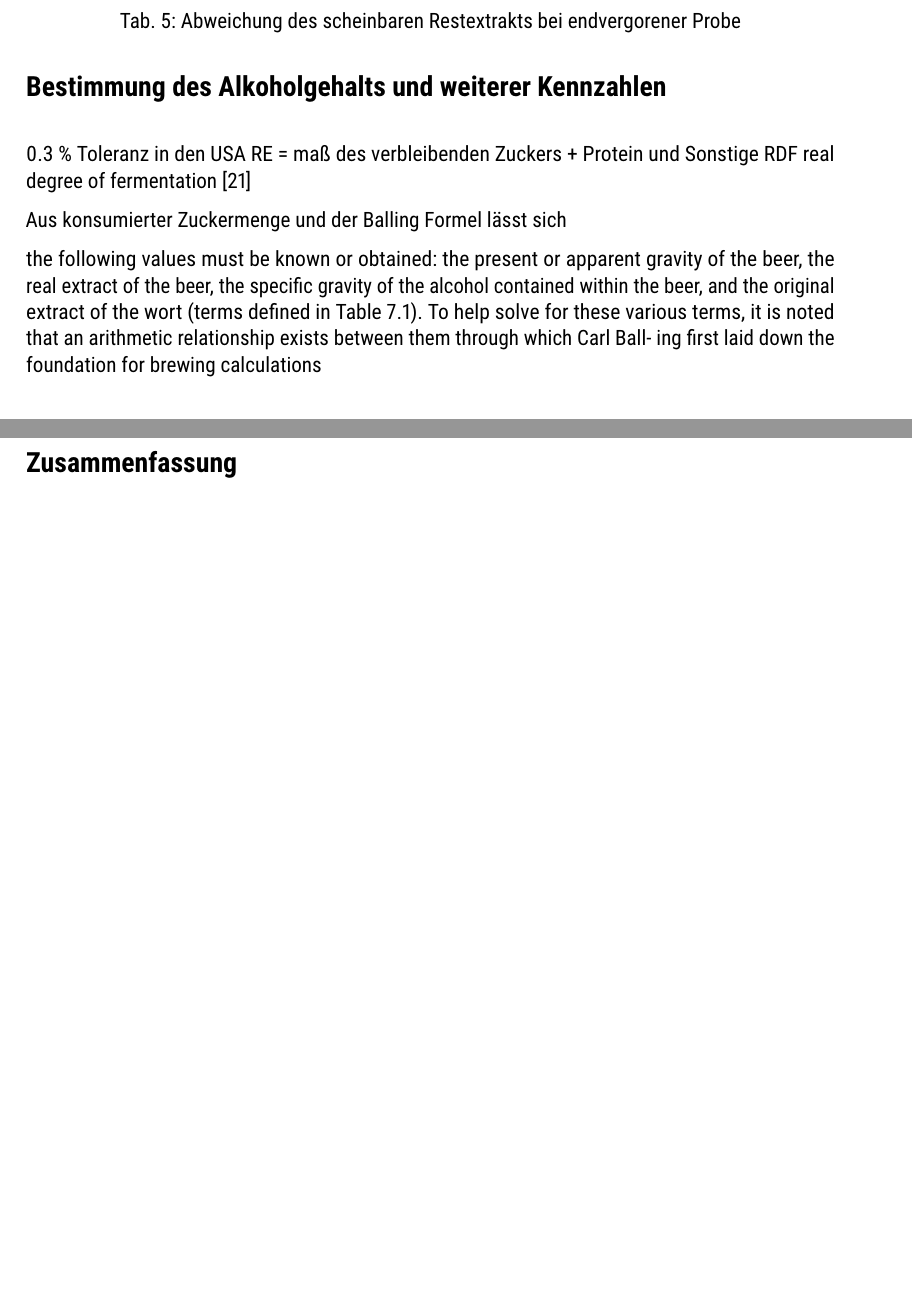
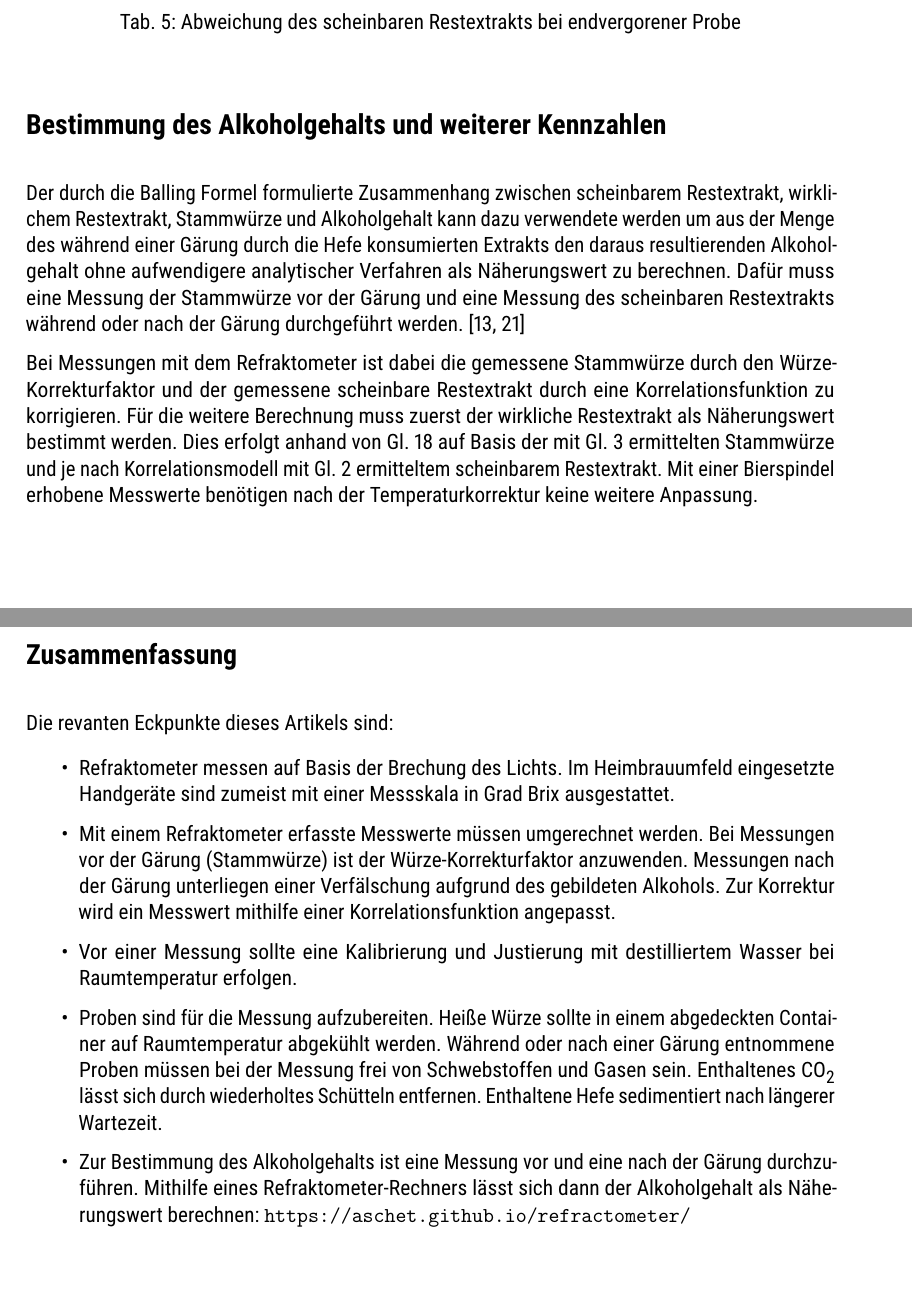
Before and after one commit to aschet/brauartikel, a LaTeX document (refraktometer/refraktometer.tex): two parts of pages 12 and 14 of 17 before the commit and two parts of pages 14 and 16 of 18 after it, joined at a grey line, cut so that both start at the same text, the shorter picture padded with empty space. Compiled offline with pdfLaTeX.

Commit message:
more sections, iqr filter for ae, change ae calculation

```diff
--- a/refraktometer/refraktometer.tex
+++ b/refraktometer/refraktometer.tex
@@ -693,5 +692,3 @@ initiierten Gemeinschaftsexperiments und von Novotný veröffentlicht.
-\label{fig:hbfgraph}
-\end{figure}
 
 \begin{table}[h]
 \centering
@@ -702,22 +699,27 @@ initiierten Gemeinschaftsexperiments und von Novotný veröffentlicht.
 
 \section*{Bestimmung des Alkoholgehalts und weiterer Kennzahlen}
 
+Der durch die Balling Formel formulierte Zusammenhang zwischen
+scheinbarem Restextrakt, wirklichem Restextrakt, Stammwürze
+und Alkoholgehalt kann dazu verwendete werden um aus der
+Menge des während einer Gärung durch die Hefe konsumierten
+Extrakts den daraus resultierenden Alkoholgehalt ohne aufwendigere
+analytischer Verfahren als Näherungswert zu berechnen. Dafür muss
+eine Messung der Stammwürze vor der Gärung und eine Messung des
+scheinbaren Restextrakts während oder nach der Gärung durchgeführt
+werden. \autocite{MEBAK2013,Spedding2016}
 
-
-0.3 \% Toleranz in den USA
-RE = maß des verbleibenden Zuckers + Protein und Sonstige
-RDF real degree of fermentation
-\autocite{Spedding2016}
-
-Aus konsumierter Zuckermenge und der Balling Formel lässt sich
-
-the following values must be known or
-obtained: the present or apparent gravity of the beer, the real extract of the beer,
-the specific gravity of the alcohol contained within the beer, and the original extract
-of the wort (terms defined in Table 7.1). To help solve for these various terms, it is
-noted that an arithmetic relationship exists between them through which Carl Ball-
-ing first laid down the foundation for brewing calculations
-
+Bei Messungen mit dem Refraktometer ist dabei die
+gemessene Stammwürze durch den Würze-Korrekturfaktor und
+der gemessene scheinbare Restextrakt durch eine Korrelationsfunktion
+zu korrigieren. Für die weitere Berechnung muss zuerst
+der wirkliche Restextrakt als Näherungswert bestimmt werden.
+Dies erfolgt anhand von \autoref{eq:calcre} auf Basis
+der mit \autoref{eq:applywcf} ermittelten Stammwürze und
+je nach Korrelationsmodell mit \autoref{eq:calcsgtop}
+ermitteltem scheinbarem Restextrakt. Mit einer Bierspindel
+erhobene Messwerte benötigen nach der Temperaturkorrektur
+keine weitere Anpassung.
 
 \begin{equation}
 \rex\:[g/100g] = 0,1948 \cdot \oex + 0,8052 \cdot \aex
@@ -773,2 +806,3 @@ Referenzimplementierung \url{https://aschet.github.io/refractometer/}
 \end{align*}
 
+\section*{Zusammenfassung}
@@ -776,5 +809,30 @@ Referenzimplementierung \url{https://aschet.github.io/refractometer/}
 
-\section*{Zusammenfassung}
+Die revanten Eckpunkte dieses Artikels sind:
+
+\begin{itemize}
+\item Refraktometer messen auf Basis der Brechung des Lichts. Im
+Heimbrauumfeld eingesetzte Handgeräte sind zumeist mit einer Messskala
+in Grad Brix ausgestattet.
+\item Mit einem Refraktometer erfasste Messwerte müssen umgerechnet
+werden. Bei Messungen vor der Gärung (Stammwürze) ist der
+Würze-Korrekturfaktor anzuwenden. Messungen nach
+der Gärung unterliegen einer Verfälschung aufgrund des gebildeten
+Alkohols. Zur Korrektur wird ein Messwert mithilfe einer
+Korrelationsfunktion angepasst.
+\item Vor einer Messung sollte eine Kalibrierung und Justierung
+mit destilliertem Wasser bei Raumtemperatur erfolgen.
+\item Proben sind für die Messung aufzubereiten. Heiße Würze
+sollte in einem abgedeckten Container auf Raumtemperatur
+abgekühlt werden. Während oder nach einer Gärung entnommene
+Proben müssen bei der Messung frei von Schwebstoffen und Gasen sein.
+Enthaltenes \ch{CO2} lässt sich durch wiederholtes Schütteln
+entfernen. Enthaltene Hefe sedimentiert nach längerer Wartezeit.
+\item Zur Bestimmung des Alkoholgehalts ist eine Messung
+vor und eine nach der Gärung durchzuführen. Mithilfe eines
+Refraktometer-Rechners lässt sich dann der Alkoholgehalt
+als Näherungswert berechnen: \url{https://aschet.github.io/refractometer/}
+
+\end{itemize}
 
 \printbibliography[title=Quellen]
 
```
Also changed, not shown: refraktometer/refraktometer.tex (93 more changed lines), 2 other files.
